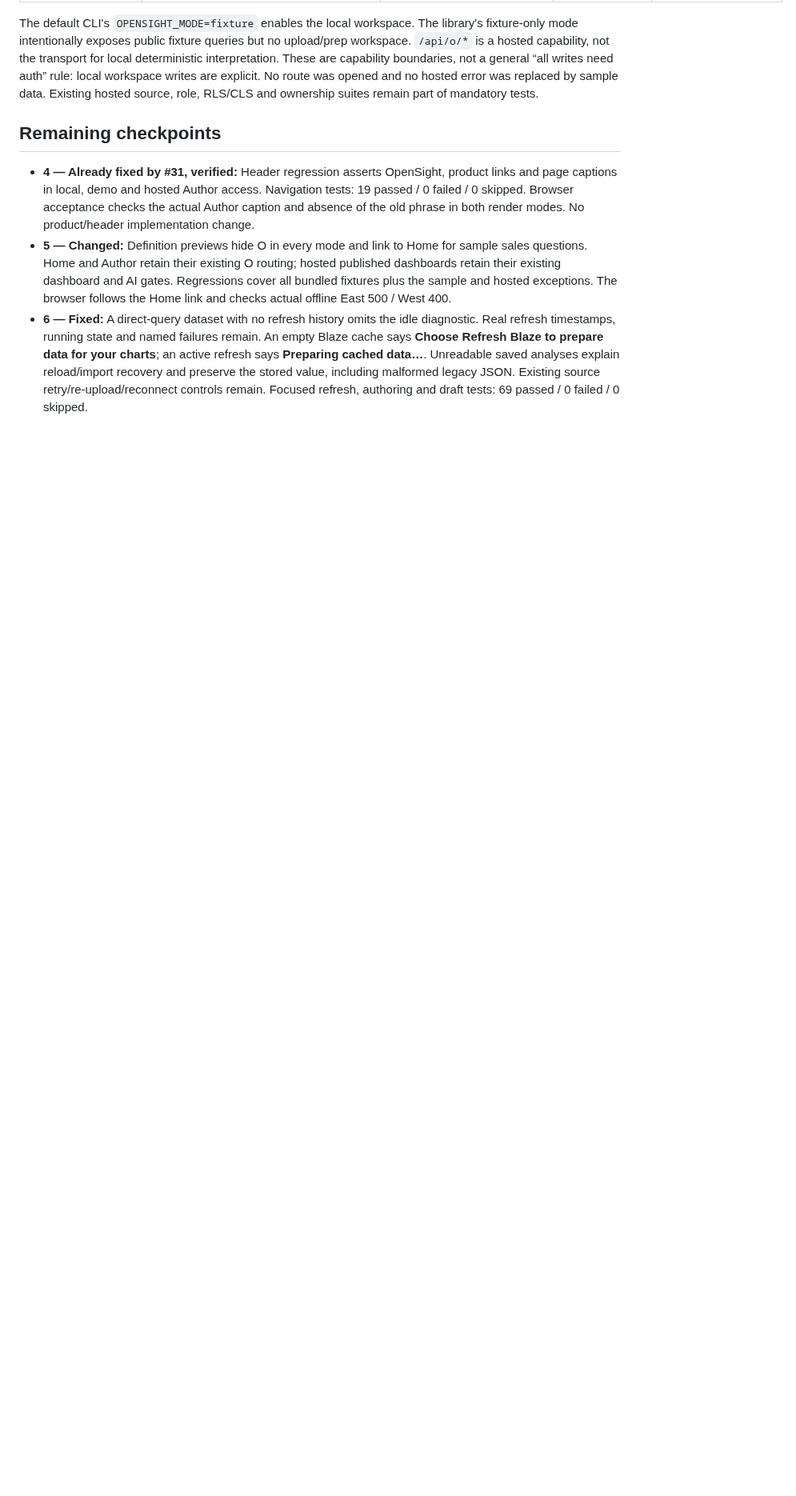
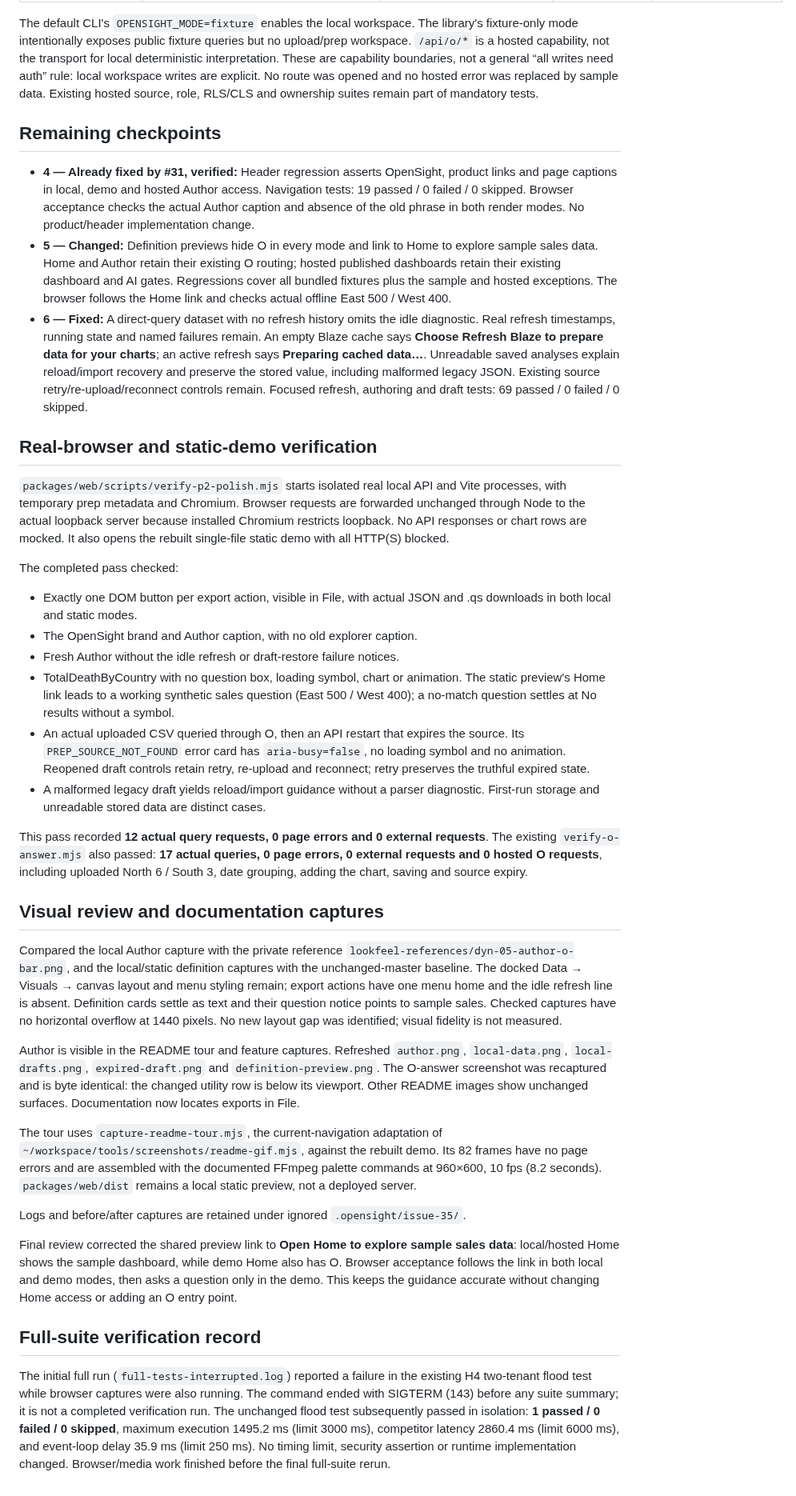
Before and after one commit to tomesposito/opensight, a Markdown page: docs/issue-35-gap-notes.md, the part around the change. Shown at 80% size. Rendered like a GitHub page; blank space fills up the shorter version.

Commit message:
Issue #35: refresh affected captures and record browser verification

```diff
--- a/docs/issue-35-gap-notes.md
+++ b/docs/issue-35-gap-notes.md
@@ -66,7 +66,7 @@ hosted source, role, RLS/CLS and ownership suites remain part of mandatory tests
   the actual Author caption and absence of the old phrase in both render modes.
   No product/header implementation change.
 - **5 — Changed:** Definition previews hide O in every mode and link to Home
-  for sample sales questions. Home and Author retain their existing O routing;
+  to explore sample sales data. Home and Author retain their existing O routing;
   hosted published dashboards retain their existing dashboard and AI gates.
   Regressions cover all bundled fixtures plus the sample and hosted exceptions.
   The browser follows the Home link and checks actual offline East 500 / West 400.
@@ -77,3 +77,74 @@ hosted source, role, RLS/CLS and ownership suites remain part of mandatory tests
   analyses explain reload/import recovery and preserve the stored value, including
   malformed legacy JSON. Existing source retry/re-upload/reconnect controls remain.
   Focused refresh, authoring and draft tests: 69 passed / 0 failed / 0 skipped.
+
+## Real-browser and static-demo verification
+
+`packages/web/scripts/verify-p2-polish.mjs` starts isolated real local API and
+Vite processes, with temporary prep metadata and Chromium. Browser requests are
+forwarded unchanged through Node to the actual loopback server because installed
+Chromium restricts loopback. No API responses or chart rows are mocked. It also
+opens the rebuilt single-file static demo with all HTTP(S) blocked.
+
+The completed pass checked:
+
+- Exactly one DOM button per export action, visible in File, with actual JSON
+  and .qs downloads in both local and static modes.
+- The OpenSight brand and Author caption, with no old explorer caption.
+- Fresh Author without the idle refresh or draft-restore failure notices.
+- TotalDeathByCountry with no question box, loading symbol, chart or animation.
+  The static preview's Home link leads to a working synthetic sales question
+  (East 500 / West 400); a no-match question settles at No results without a symbol.
+- An actual uploaded CSV queried through O, then an API restart that expires
+  the source. Its `PREP_SOURCE_NOT_FOUND` error card has `aria-busy=false`, no
+  loading symbol and no animation. Reopened draft controls retain retry,
+  re-upload and reconnect; retry preserves the truthful expired state.
+- A malformed legacy draft yields reload/import guidance without a parser
+  diagnostic. First-run storage and unreadable stored data are distinct cases.
+
+This pass recorded **12 actual query requests, 0 page errors and 0 external
+requests**. The existing `verify-o-answer.mjs` also passed: **17 actual queries,
+0 page errors, 0 external requests and 0 hosted O requests**, including uploaded
+North 6 / South 3, date grouping, adding the chart, saving and source expiry.
+
+## Visual review and documentation captures
+
+Compared the local Author capture with the private reference
+`lookfeel-references/dyn-05-author-o-bar.png`, and the local/static definition
+captures with the unchanged-master baseline. The docked Data → Visuals → canvas
+layout and menu styling remain; export actions have one menu home and the idle
+refresh line is absent. Definition cards settle as text and their question
+notice points to sample sales. Checked captures have no horizontal overflow at
+1440 pixels. No new layout gap was identified; visual fidelity is not measured.
+
+Author is visible in the README tour and feature captures. Refreshed
+`author.png`, `local-data.png`, `local-drafts.png`, `expired-draft.png` and
+`definition-preview.png`. The O-answer screenshot was recaptured and is byte
+identical: the changed utility row is below its viewport. Other README images
+show unchanged surfaces. Documentation now locates exports in File.
+
+The tour uses `capture-readme-tour.mjs`, the current-navigation adaptation of
+`~/workspace/tools/screenshots/readme-gif.mjs`, against the rebuilt demo. Its
+82 frames have no page errors and are assembled with the documented FFmpeg
+palette commands at 960×600, 10 fps (8.2 seconds). `packages/web/dist` remains a
+local static preview, not a deployed server.
+
+Logs and before/after captures are retained under ignored `.opensight/issue-35/`.
+
+
+Final review corrected the shared preview link to **Open Home to explore sample
+sales data**: local/hosted Home shows the sample dashboard, while demo Home also
+has O. Browser acceptance follows the link in both local and demo modes, then
+asks a question only in the demo. This keeps the guidance accurate without
+changing Home access or adding an O entry point.
+
+## Full-suite verification record
+
+The initial full run (`full-tests-interrupted.log`) reported a failure in the
+existing H4 two-tenant flood test while browser captures were also running. The
+command ended with SIGTERM (143) before any suite summary; it is not a completed
+verification run. The unchanged flood test subsequently passed in isolation:
+**1 passed / 0 failed / 0 skipped**, maximum execution 1495.2 ms (limit 3000 ms),
+competitor latency 2860.4 ms (limit 6000 ms), and event-loop delay 35.9 ms (limit
+250 ms). No timing limit, security assertion or runtime implementation changed.
+Browser/media work finished before the final full-suite rerun.
```
Also changed, not shown: docs/bundle-roundtrip.md (+1 -1 lines), docs/local-drafts.md (+2 -2 lines), docs/images/author.png, docs/images/definition-preview.png, docs/images/expired-draft.png, docs/images/local-data.png, docs/images/local-drafts.png, docs/images/opensight-tour.gif.
